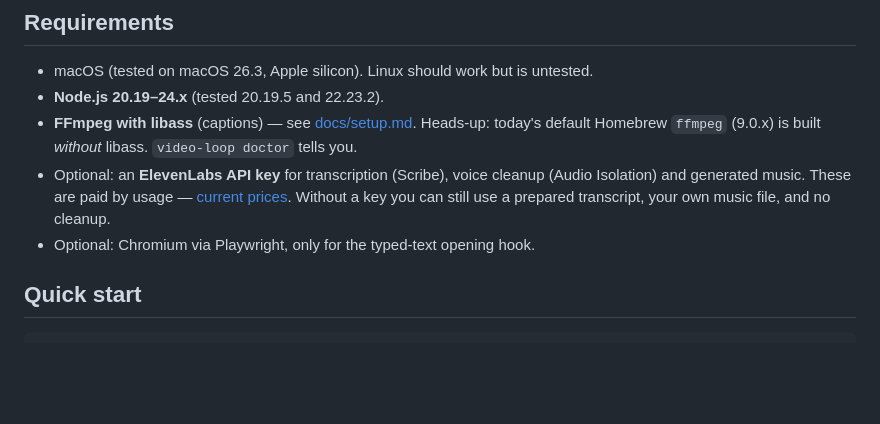
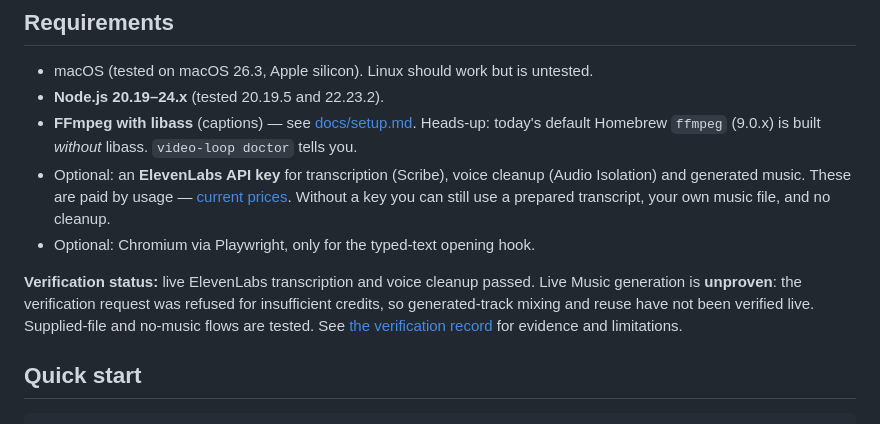
Before and after one commit to charlieellington/video-loop, a Markdown page: README.md, the part around the change. GitHub-like rendering; blank space fills up the shorter version.

Commit message:
docs: release with live Music generation explicitly unproven

```diff
--- a/README.md
+++ b/README.md
@@ -25,6 +25,11 @@ ElevenLabs operations send the selected recording or music brief only when you c
   Isolation) and generated music. These are paid by usage — [current prices](https://elevenlabs.io/pricing/api).
   Without a key you can still use a prepared transcript, your own music file, and no cleanup.
 - Optional: Chromium via Playwright, only for the typed-text opening hook.
+
+**Verification status:** live ElevenLabs transcription and voice cleanup passed. Live Music
+generation is **unproven**: the verification request was refused for insufficient credits, so
+generated-track mixing and reuse have not been verified live. Supplied-file and no-music flows
+are tested. See [the verification record](docs/verification.md) for evidence and limitations.
 
 ## Quick start
 
```
Also changed, not shown: docs/setup.md (+6 -1 lines), docs/verification.md (+10 -8 lines).
